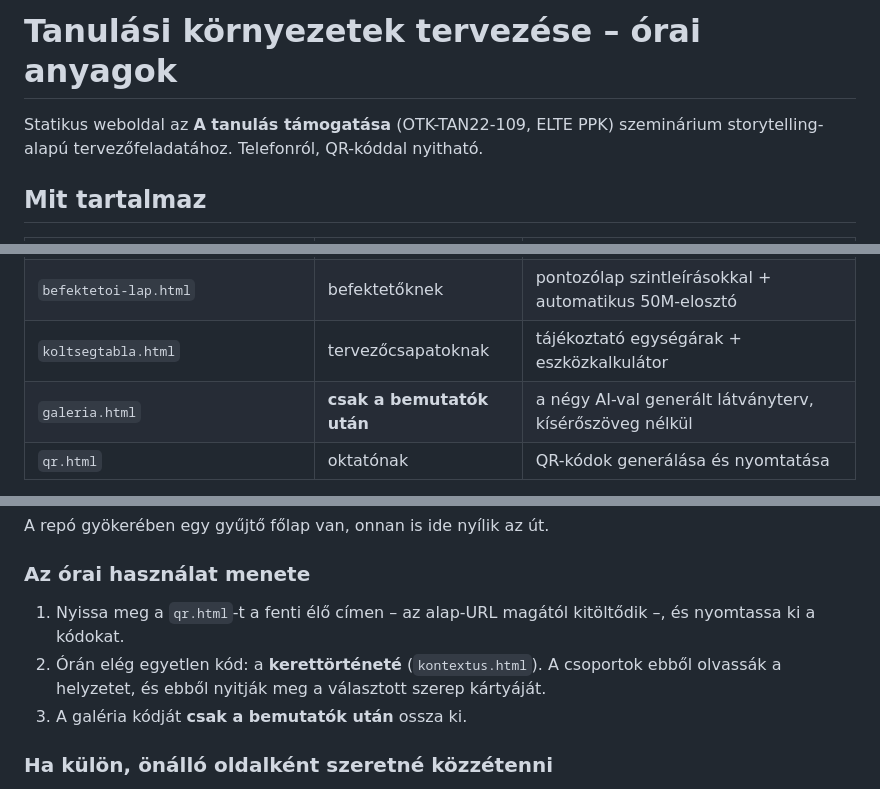
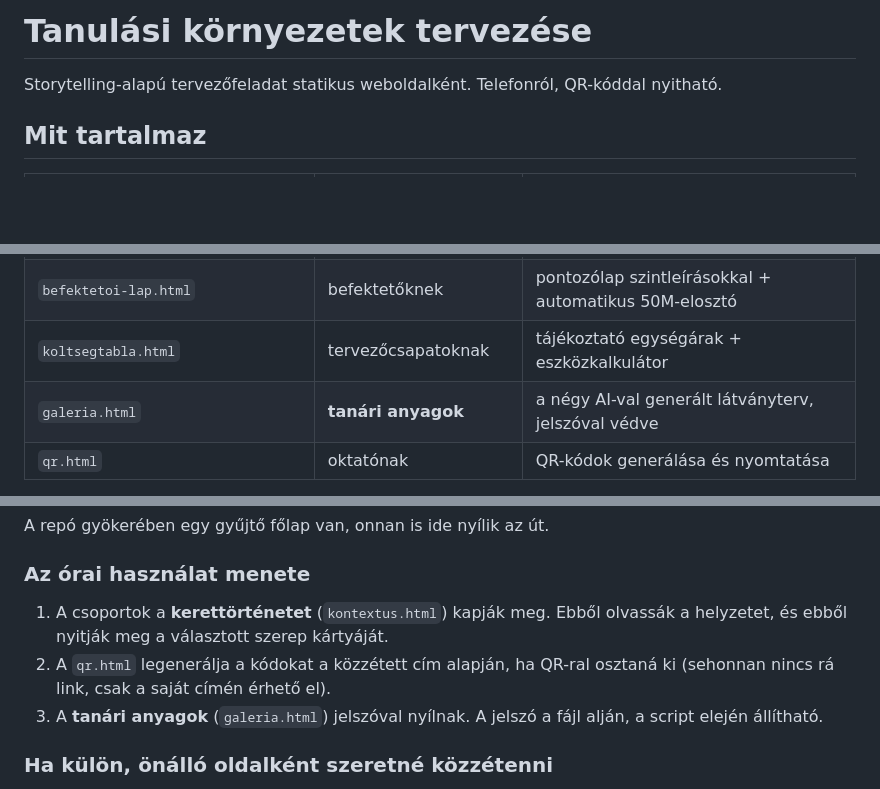
Before and after one commit to GroguLab/scienceoflearning, a Markdown page: tanulasi-kornyezet/README.md, 3 parts joined by grey strips. Rendered like a GitHub page; blank space fills up the shorter version.

Commit message:
Csomag README: tanari anyagok es kurzuskod nelkuli leiras

```diff
--- a/tanulasi-kornyezet/README.md
+++ b/tanulasi-kornyezet/README.md
@@ -1,7 +1,6 @@
-# Tanulási környezetek tervezése – órai anyagok
+# Tanulási környezetek tervezése
 
-Statikus weboldal az **A tanulás támogatása** (OTK-TAN22-109, ELTE PPK) szeminárium
-storytelling-alapú tervezőfeladatához. Telefonról, QR-kóddal nyitható.
+Storytelling-alapú tervezőfeladat statikus weboldalként. Telefonról, QR-kóddal nyitható.
 
 ## Mit tartalmaz
 
@@ -14,7 +13,7 @@ storytelling-alapú tervezőfeladatához. Telefonról, QR-kóddal nyitható.
 | `checklist.html` | mindenkinek | egyoldalas tervezési ellenőrzőlista (A4-re nyomtatható) |
 | `befektetoi-lap.html` | befektetőknek | pontozólap szintleírásokkal + automatikus 50M-elosztó |
 | `koltsegtabla.html` | tervezőcsapatoknak | tájékoztató egységárak + eszközkalkulátor |
-| `galeria.html` | **csak a bemutatók után** | a négy AI-val generált látványterv, kísérőszöveg nélkül |
+| `galeria.html` | **tanári anyagok** | a négy AI-val generált látványterv, jelszóval védve |
 | `qr.html` | oktatónak | QR-kódok generálása és nyomtatása |
 
 Nincs build, nincs függőség: sima HTML + egy CSS + néhány soros JS.
@@ -31,11 +30,12 @@ A repó gyökerében egy gyűjtő főlap van, onnan is ide nyílik az út.
 
 ### Az órai használat menete
 
-1. Nyissa meg a `qr.html`-t a fenti élő címen – az alap-URL magától kitöltődik –,
-   és nyomtassa ki a kódokat.
-2. Órán elég egyetlen kód: a **kerettörténeté** (`kontextus.html`). A csoportok ebből
-   olvassák a helyzetet, és ebből nyitják meg a választott szerep kártyáját.
-3. A galéria kódját **csak a bemutatók után** ossza ki.
+1. A csoportok a **kerettörténetet** (`kontextus.html`) kapják meg. Ebből olvassák a
+   helyzetet, és ebből nyitják meg a választott szerep kártyáját.
+2. A `qr.html` legenerálja a kódokat a közzétett cím alapján, ha QR-ral osztaná ki
+   (sehonnan nincs rá link, csak a saját címén érhető el).
+3. A **tanári anyagok** (`galeria.html`) jelszóval nyílnak. A jelszó a fájl alján,
+   a script elején állítható.
 
 ### Ha külön, önálló oldalként szeretné közzétenni
 
```
Also changed, not shown: other parts of tanulasi-kornyezet/README.md (+2 -0 lines).
